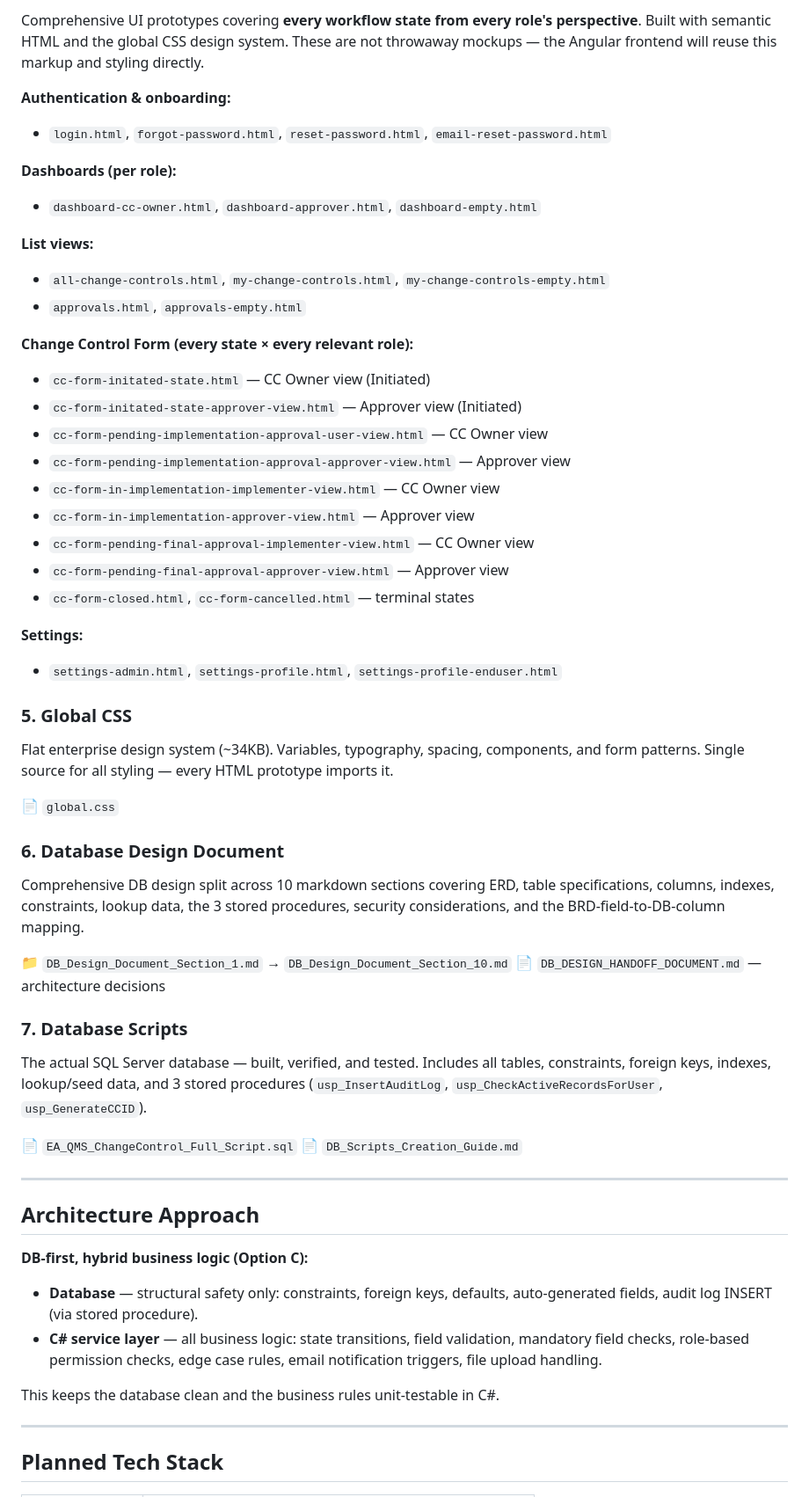
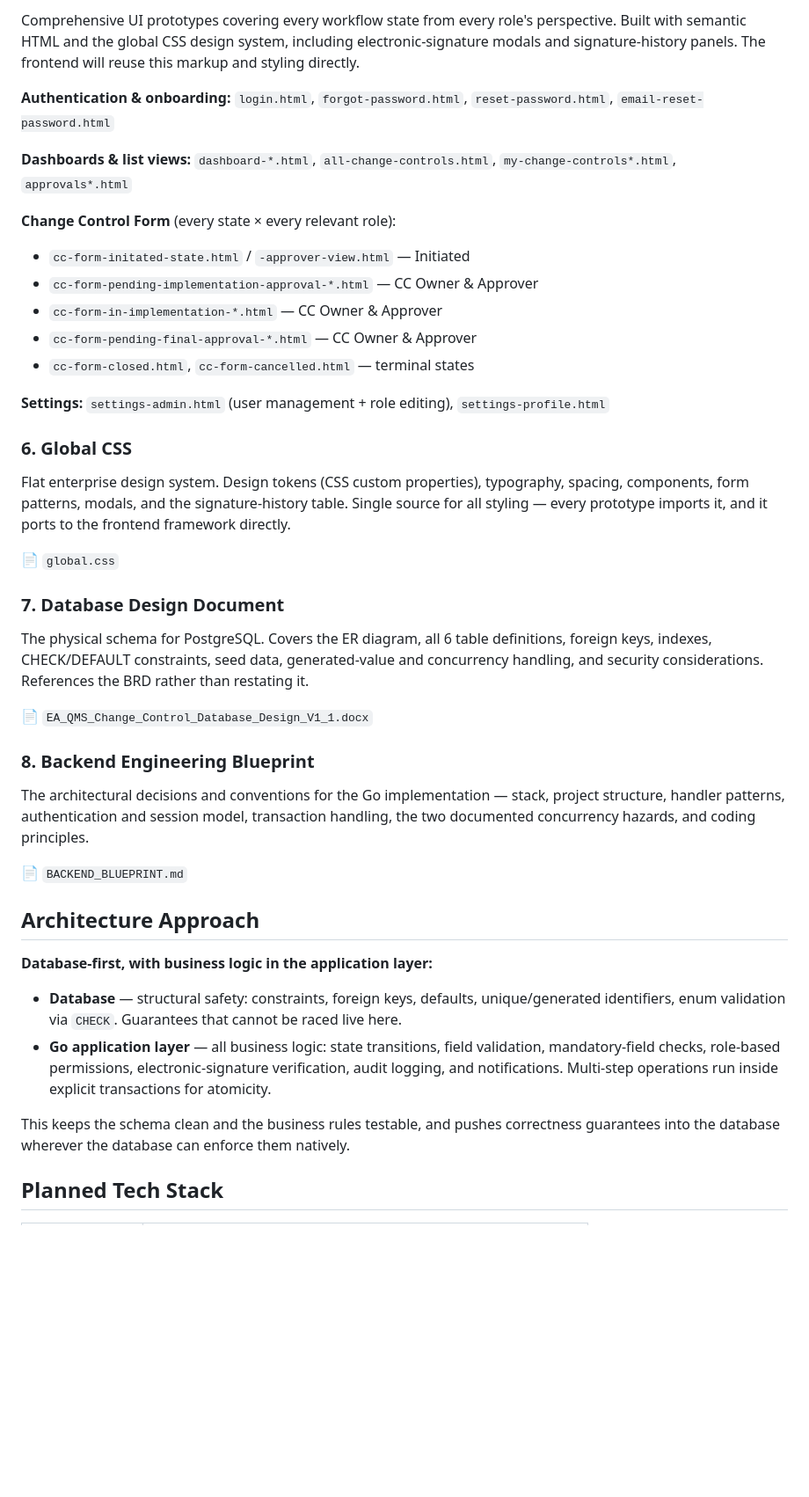
Before and after one commit to lain-the-coder/Change-Control-HTML-Design, a Markdown page: README.md, the part around one of its changes. Shown at 88% size. Drawn GitHub-style; blank space fills up the shorter version.

```diff
--- a/README.md
+++ b/README.md
@@ -60,62 +66,49 @@ Defines who can do what, where, and when. **50 fields × 6 states × 4 roles**,
 
-Comprehensive UI prototypes covering **every workflow state from every role's perspective**. Built with semantic HTML and the global CSS design system. These are not throwaway mockups — the Angular frontend will reuse this markup and styling directly.
+Comprehensive UI prototypes covering every workflow state from every role's perspective. Built with semantic HTML and the global CSS design system, including electronic-signature modals and signature-history panels. The frontend will reuse this markup and styling directly.
 
 **Authentication & onboarding:**
-- `login.html`, `forgot-password.html`, `reset-password.html`, `email-reset-password.html`
+`login.html`, `forgot-password.html`, `reset-password.html`, `email-reset-password.html`
 
-**Dashboards (per role):**
-- `dashboard-cc-owner.html`, `dashboard-approver.html`, `dashboard-empty.html`
+**Dashboards & list views:**
+`dashboard-*.html`, `all-change-controls.html`, `my-change-controls*.html`, `approvals*.html`
 
-**List views:**
-- `all-change-controls.html`, `my-change-controls.html`, `my-change-controls-empty.html`
-- `approvals.html`, `approvals-empty.html`
+**Change Control Form** (every state × every relevant role):
 
-**Change Control Form (every state × every relevant role):**
-- `cc-form-initated-state.html` — CC Owner view (Initiated)
-- `cc-form-initated-state-approver-view.html` — Approver view (Initiated)
-- `cc-form-pending-implementation-approval-user-view.html` — CC Owner view
-- `cc-form-pending-implementation-approval-approver-view.html` — Approver view
-- `cc-form-in-implementation-implementer-view.html` — CC Owner view
-- `cc-form-in-implementation-approver-view.html` — Approver view
-- `cc-form-pending-final-approval-implementer-view.html` — CC Owner view
-- `cc-form-pending-final-approval-approver-view.html` — Approver view
+- `cc-form-initated-state.html` / `-approver-view.html` — Initiated
+- `cc-form-pending-implementation-approval-*.html` — CC Owner & Approver
+- `cc-form-in-implementation-*.html` — CC Owner & Approver
+- `cc-form-pending-final-approval-*.html` — CC Owner & Approver
 - `cc-form-closed.html`, `cc-form-cancelled.html` — terminal states
 
 **Settings:**
-- `settings-admin.html`, `settings-profile.html`, `settings-profile-enduser.html`
+`settings-admin.html` (user management + role editing), `settings-profile.html`
 
-### 5. Global CSS
+### 6. Global CSS
 
-Flat enterprise design system (~34KB). Variables, typography, spacing, components, and form patterns. Single source for all styling — every HTML prototype imports it.
+Flat enterprise design system. Design tokens (CSS custom properties), typography, spacing, components, form patterns, modals, and the signature-history table. Single source for all styling — every prototype imports it, and it ports to the frontend framework directly.
 
 📄 `global.css`
 
-### 6. Database Design Document
+### 7. Database Design Document
 
-Comprehensive DB design split across 10 markdown sections covering ERD, table specifications, columns, indexes, constraints, lookup data, the 3 stored procedures, security considerations, and the BRD-field-to-DB-column mapping.
+The physical schema for PostgreSQL. Covers the ER diagram, all 6 table definitions, foreign keys, indexes, CHECK/DEFAULT constraints, seed data, generated-value and concurrency handling, and security considerations. References the BRD rather than restating it.
 
-📁 `DB_Design_Document_Section_1.md` → `DB_Design_Document_Section_10.md`
-📄 `DB_DESIGN_HANDOFF_DOCUMENT.md` — architecture decisions
+📄 `EA_QMS_Change_Control_Database_Design_V1_1.docx`
 
-### 7. Database Scripts
+### 8. Backend Engineering Blueprint
 
-The actual SQL Server database — built, verified, and tested. Includes all tables, constraints, foreign keys, indexes, lookup/seed data, and 3 stored procedures (`usp_InsertAuditLog`, `usp_CheckActiveRecordsForUser`, `usp_GenerateCCID`).
+The architectural decisions and conventions for the Go implementation — stack, project structure, handler patterns, authentication and session model, transaction handling, the two documented concurrency hazards, and coding principles.
 
-📄 `EA_QMS_ChangeControl_Full_Script.sql`
-📄 `DB_Scripts_Creation_Guide.md`
-
----
+📄 `BACKEND_BLUEPRINT.md`
 
 ## Architecture Approach
 
-**DB-first, hybrid business logic (Option C):**
+**Database-first, with business logic in the application layer:**
 
-- **Database** — structural safety only: constraints, foreign keys, defaults, auto-generated fields, audit log INSERT (via stored procedure).
-- **C# service layer** — all business logic: state transitions, field validation, mandatory field checks, role-based permission checks, edge case rules, email notification triggers, file upload handling.
+- **Database** — structural safety: constraints, foreign keys, defaults, unique/generated identifiers, enum validation via `CHECK`. Guarantees that cannot be raced live here.
+- **Go application layer** — all business logic: state transitions, field validation, mandatory-field checks, role-based permissions, electronic-signature verification, audit logging, and notifications. Multi-step operations run inside explicit transactions for atomicity.
 
-This keeps the database clean and the business rules unit-testable in C#.
-
----
+This keeps the schema clean and the business rules testable, and pushes correctness guarantees into the database wherever the database can enforce them natively.
 
 ## Planned Tech Stack
 
```
Also changed, not shown: other parts of README.md (+70 -74 lines).
